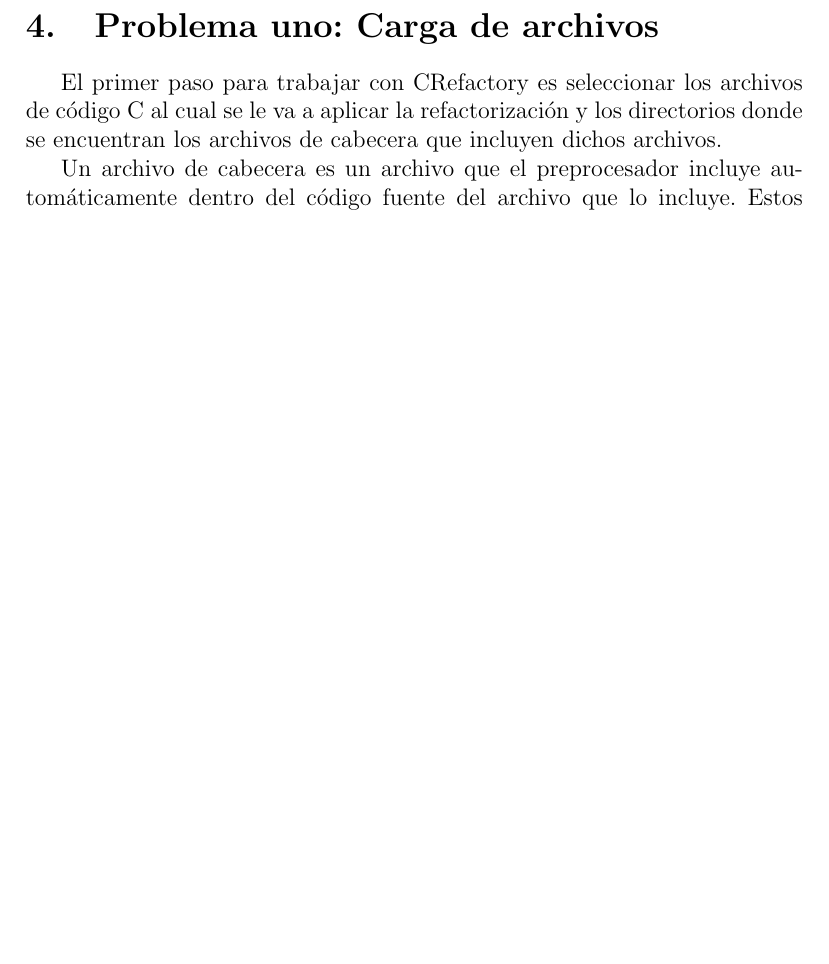
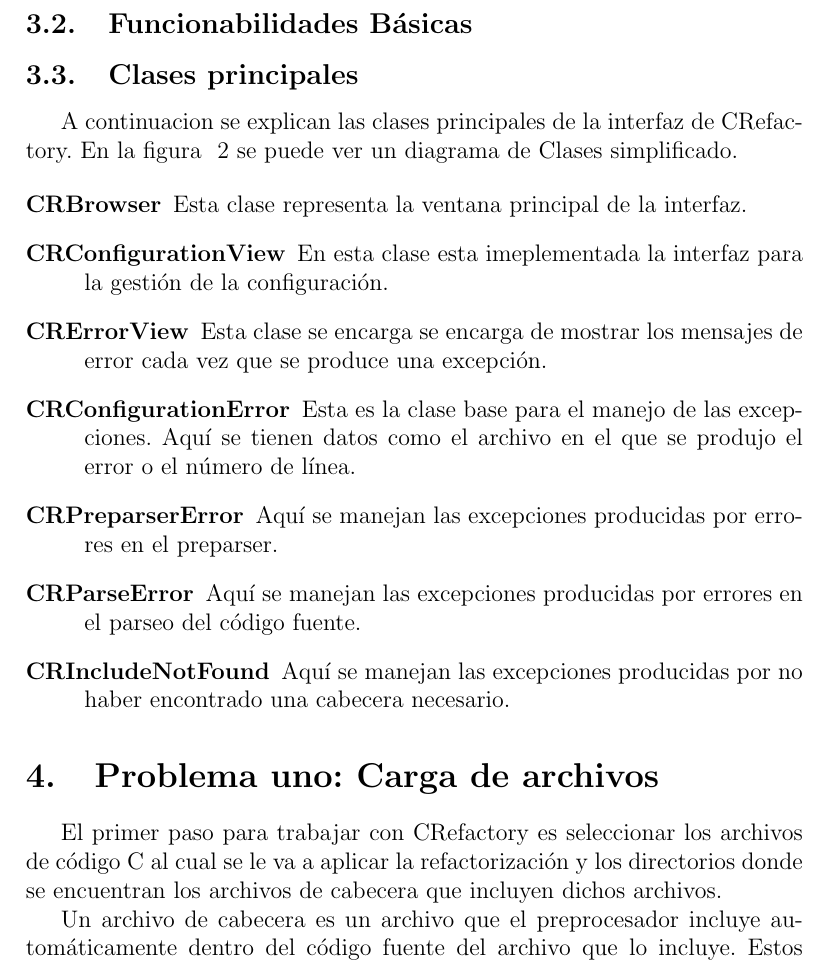
Before and after one commit to nbaglivo/crefactorydoc, a LaTeX document (crefactory.tex): part of page 6 of 19 before the commit and part of page 6 of 21 after it, cut at the place of the change, the shorter picture padded with empty space. Compiled offline with pdfLaTeX.

Commit message:
Explicacion de clases simplificada

```diff
--- a/crefactory.tex
+++ b/crefactory.tex
@@ -75,3 +75,9 @@
 
 La refactorización del software es una parte importante del proceso de desarrollo de software, especialmente en la fase de mantenimiento. La refactorización es acerca de modificar software para que sea fácil de entender y cambiar, teniendo en cuenta que las modificaciones no alteran el comportamiento externo del sofware, sino que sólo comprende la manipulación sintáctica.
 
+\subsection{Funcionabilidades B\'asicas}
+
+
+\subsection{Clases principales}
+
+A continuacion se explican las clases principales de la interfaz de CRefactory. En la figura ~\ref{diagrama_de_clases_2} se puede ver un diagrama de Clases simplificado.
@@ -78,3 +92,19 @@
+\begin{description}
+\item[CRBrowser] Esta clase representa la ventana principal de la interfaz.
+
+\item[CRConfigurationView] En esta clase esta imeplementada la interfaz para la gesti\'on de la configuraci\'on.
+
+\item[CRErrorView] Esta clase se encarga se encarga de mostrar los mensajes de error cada vez que se produce una excepci\'on.
+
+\item[CRConfigurationError] Esta es la clase base para el manejo de las excepciones. Aqu\'i se tienen datos como el archivo en el que se produjo el error o el n\'umero de l\'inea.
+
+\item[CRPreparserError] Aqu\'i se manejan las excepciones producidas por errores en el preparser.
+
+\item[CRParseError] Aqu\'i se manejan las excepciones producidas por errores en el parseo del c\'odigo fuente.
+
+\item[CRIncludeNotFound] Aqu\'i se manejan las excepciones producidas por no haber encontrado una cabecera necesario.
+
+\end{description}
 
 \section{Problema uno: Carga de archivos}
 \label{sec:problema_uno}
```
Also changed, not shown: images/diagrama_de_clases2.jpg (added), images/diagrama_de_clases3.jpg (added), images/secuencia_include_not_found.jpg (added), images/secuencia_parser_error.jpg (added), crefactory.tex (8 more changed lines), 1 other file.
